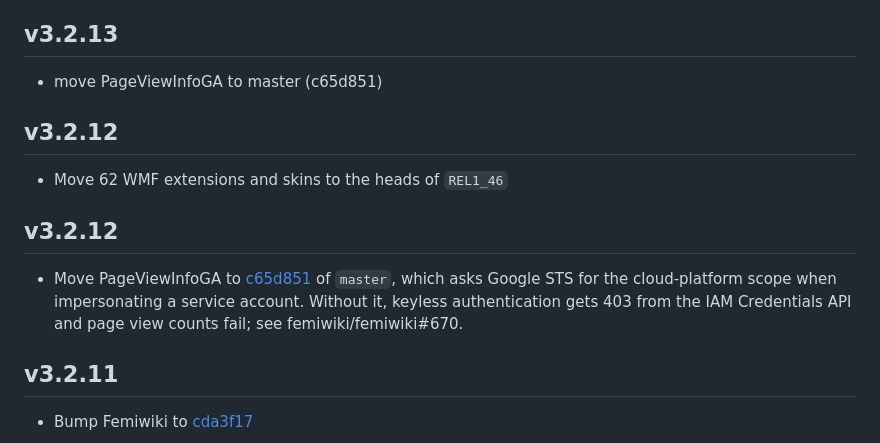
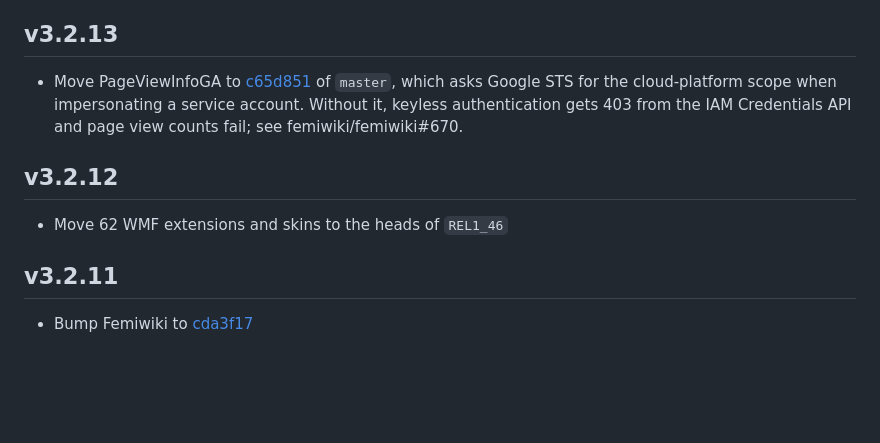
Before and after one commit to femiwiki/docker-mediawiki, a Markdown page: dockers/femiwiki-extensions/README.md, the part around the change. Drawn GitHub-style; blank space fills up the shorter version.

Commit message:
docs(femiwiki-extensions): describe v3.2.13
Co-Authored-By: Claude Opus 5.5 (1M context) <noreply@anthropic.com>
Claude-Session: https://claude.ai/code/session_01WqsnzVucEq4hJxvpkMzRH8

```diff
--- a/dockers/femiwiki-extensions/README.md
+++ b/dockers/femiwiki-extensions/README.md
@@ -11,15 +11,11 @@ This docker image contains MediaWiki extensions Femiwiki uses.
 
 ## v3.2.13
 
-- move PageViewInfoGA to master (c65d851)
+- Move PageViewInfoGA to [c65d851](https://gerrit.wikimedia.org/g/mediawiki/extensions/PageViewInfoGA/+/c65d851ae8e8f4b93a08e4478888a2de94ec339e) of `master`, which asks Google STS for the cloud-platform scope when impersonating a service account. Without it, keyless authentication gets 403 from the IAM Credentials API and page view counts fail; see femiwiki/femiwiki#670.
 
 ## v3.2.12
 
 - Move 62 WMF extensions and skins to the heads of `REL1_46`
-
-## v3.2.12
-
-- Move PageViewInfoGA to [c65d851](https://gerrit.wikimedia.org/g/mediawiki/extensions/PageViewInfoGA/+/c65d851ae8e8f4b93a08e4478888a2de94ec339e) of `master`, which asks Google STS for the cloud-platform scope when impersonating a service account. Without it, keyless authentication gets 403 from the IAM Credentials API and page view counts fail; see femiwiki/femiwiki#670.
 
 ## v3.2.11
 
```
